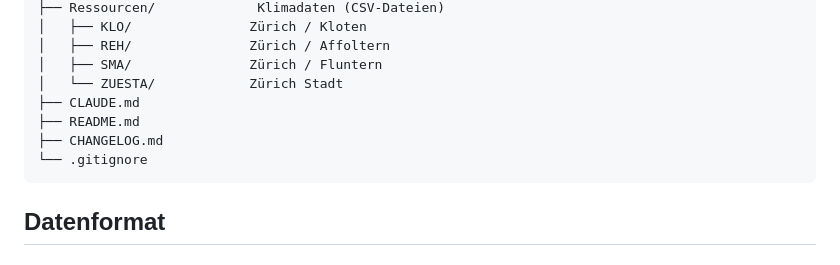
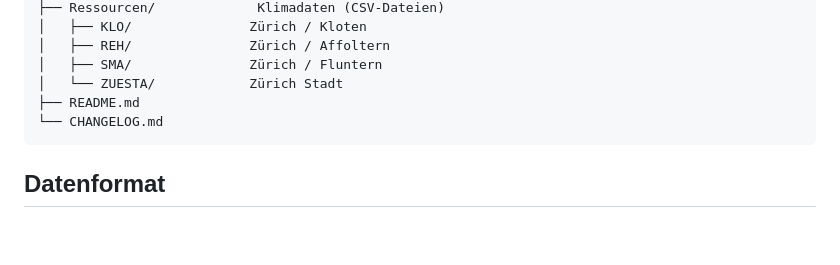
Before and after one commit to Raffa3l/SIA-4028-Klimadaten-Viewer, a Markdown page: README.md, the part around the change. Rendered like a GitHub page; blank space fills up the shorter version.

````diff
--- a/README.md
+++ b/README.md
@@ -85,10 +85,8 @@ SIA 4028/
 │   ├── REH/               Zürich / Affoltern
 │   ├── SMA/               Zürich / Fluntern
 │   └── ZUESTA/            Zürich Stadt
-├── CLAUDE.md
 ├── README.md
-├── CHANGELOG.md
-└── .gitignore
+└── CHANGELOG.md
 ```
 
 ## Datenformat
````
